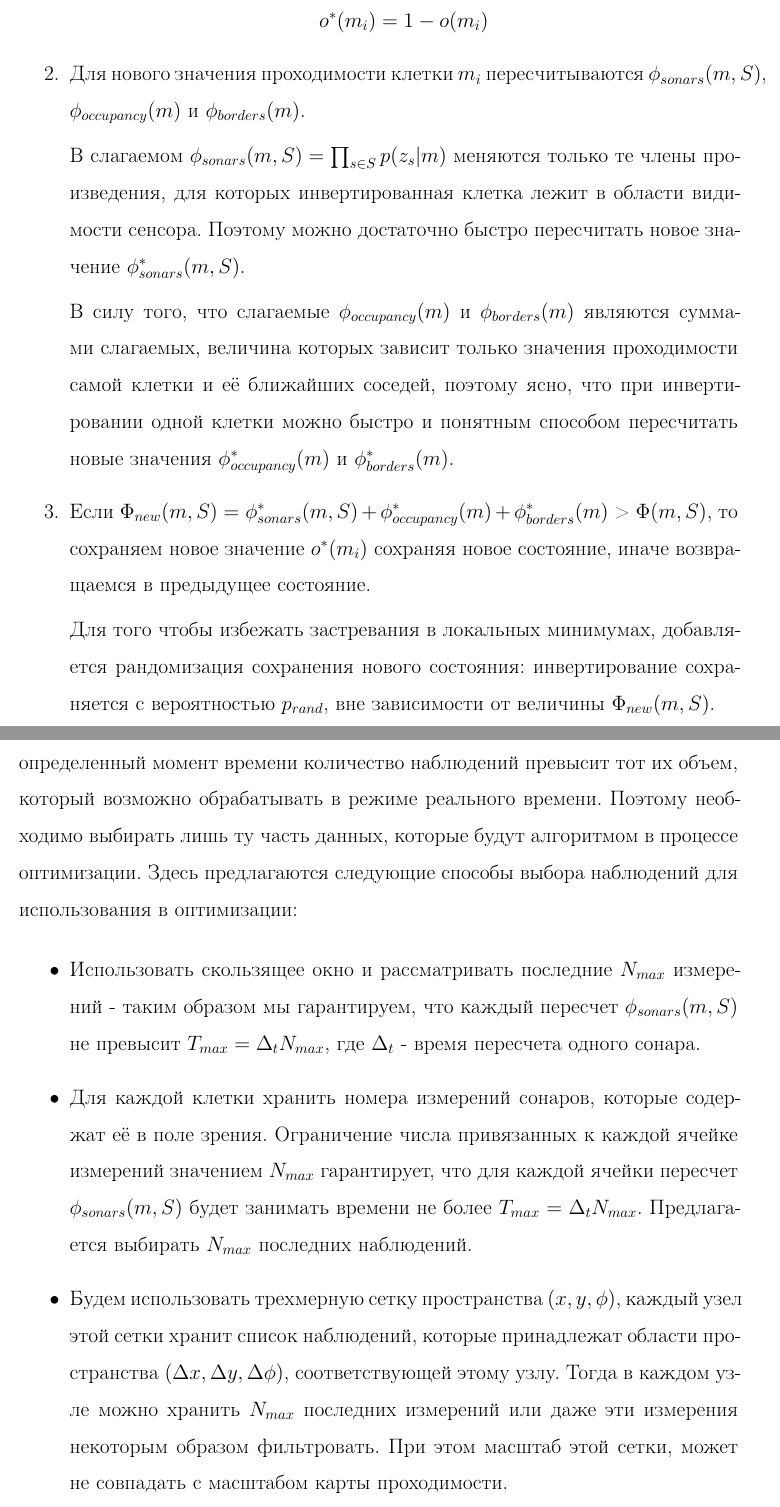
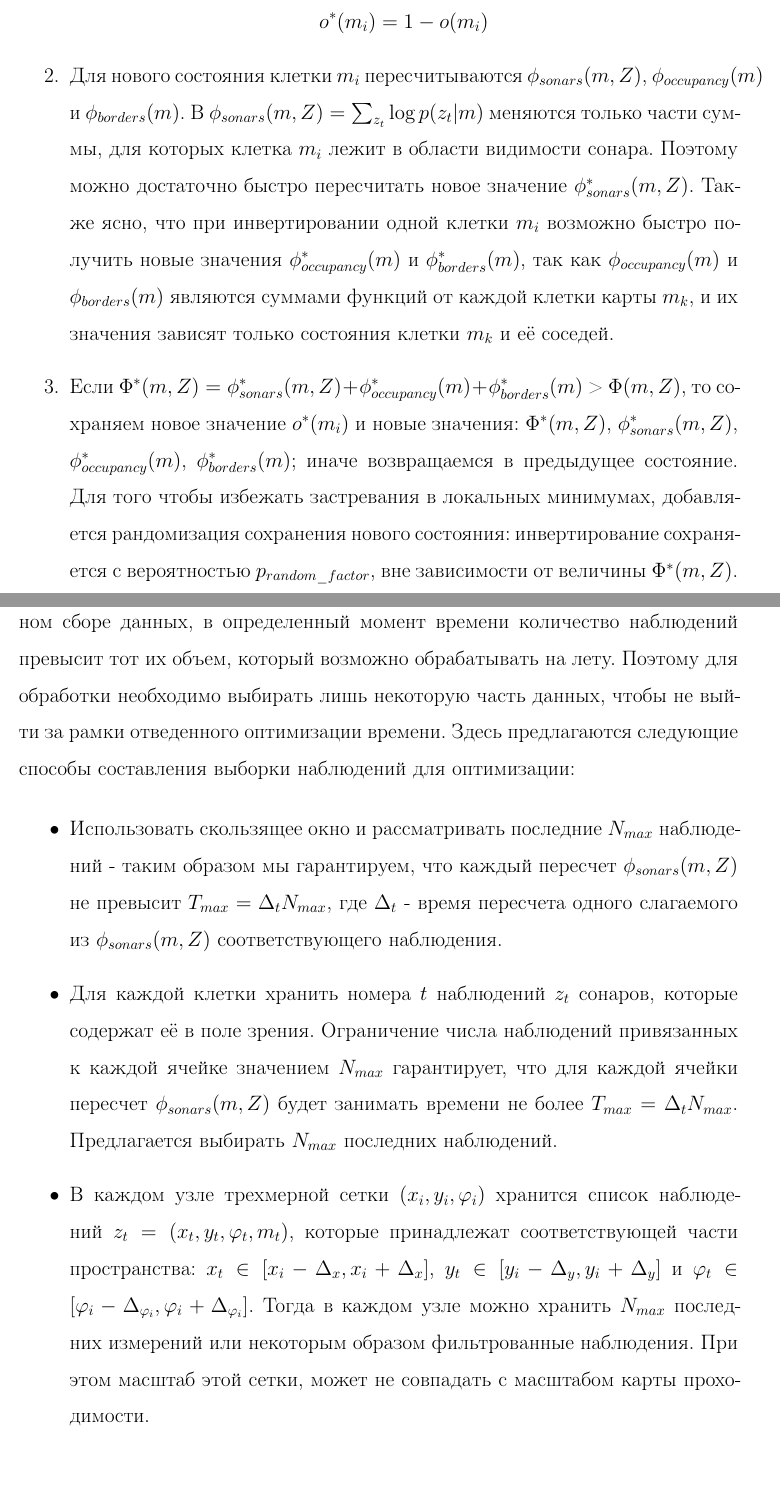
Before and after one commit to denzist/disser_master, a LaTeX thesis (thesis.tex, which reads sections/random_mapping.tex): two parts of pages 18 and 20 of 44, joined at a grey line, cut so that both start at the same text, the shorter picture padded with empty space. Compiled offline with pdfLaTeX; the source files are stored in an older character set and shown here as Unicode; a missing bibliography style is replaced by a similar one.

Commit message:
randomized mapping chapter fixed

```diff
--- a/sections/random_mapping.tex
+++ b/sections/random_mapping.tex
@@ -59,16 +59,9 @@
   \item Случайным образом выбирается клетка $m_i$ и значение проходимости $o(m_i)$ инвертируется
   $$o^*(m_i) = 1 - o(m_i)$$
 
-  \item Для нового значения проходимости клетки $m_i$ пересчитываются  $\phi_{sonars}(m,S)$, $\phi_{occupancy}(m)$ и $\phi_{borders}(m)$.
+  \item Для нового состояния клетки $m_i$ пересчитываются  $\phi_{sonars}(m,Z)$, $\phi_{occupancy}(m)$ и $\phi_{borders}(m)$. В $\phi_{sonars}(m,Z) = \sum_{z_t}{\log p(z_t|m)}$ меняются только части суммы, для которых клетка $m_i$ лежит в области видимости сонара. Поэтому можно достаточно быстро пересчитать новое значение $\phi^*_{sonars}(m,Z)$. Также ясно, что при инвертировании одной клетки $m_i$ возможно быстро получить новые значения $\phi^*_{occupancy}(m)$ и $\phi^*_{borders}(m)$, так как $\phi_{occupancy}(m)$ и $\phi_{borders}(m)$ являются суммами функций от каждой клетки карты $m_k$, и их значения зависят только состояния клетки $m_k$ и её соседей.
 
-  В слагаемом $\phi_{sonars}(m,S) = \prod_{s \in S}{p(z_s|m)}$ меняются только те члены произведения, для которых инвертированная клетка лежит в области видимости сенсора. Поэтому можно достаточно быстро пересчитать новое значение
-  $\phi^*_{sonars}(m,S)$.
-
-  В силу того, что слагаемые $\phi_{occupancy}(m)$ и $\phi_{borders}(m)$ являются суммами слагаемых, величина которых зависит только значения проходимости самой клетки и её ближайших соседей, поэтому ясно, что при инвертировании одной клетки можно быстро и понятным способом пересчитать новые значения $\phi^*_{occupancy}(m)$ и $\phi^*_{borders}(m)$.
-
-  \item Если $\Phi_{new}(m,S) = \phi^*_{sonars}(m,S) + \phi^*_{occupancy}(m) + \phi^*_{borders}(m)$ > $\Phi(m,S)$, то сохраняем новое значение $o^*(m_i)$ сохраняя новое состояние, иначе возвращаемся в предыдущее состояние.
-
-  Для того чтобы избежать застревания в локальных минимумах, добавляется рандомизация сохранения нового состояния: инвертирование сохраняется с вероятностью $p_{rand}$, вне зависимости от величины $\Phi_{new}(m,S)$.
+  \item Если $\Phi^*(m,Z) = \phi^*_{sonars}(m,Z) + \phi^*_{occupancy}(m) + \phi^*_{borders}(m)$ > $\Phi(m,Z)$, то сохраняем новое значение $o^*(m_i)$ и новые значения: $\Phi^*(m,Z)$, $\phi^*_{sonars}(m,Z)$, $\phi^*_{occupancy}(m)$, $\phi^*_{borders}(m)$; иначе возвращаемся в предыдущее состояние. Для того чтобы избежать застревания в локальных минимумах, добавляется рандомизация сохранения нового состояния: инвертирование сохраняется с вероятностью $p_{random\_factor}$, вне зависимости от величины $\Phi^*(m,Z)$.
 
 \end{enumerate}
 
@@ -112,9 +104,9 @@
-В режиме реального времени оптимизация ведется одновременно с получением новых данных. Ясно, что если при долгом и непрерывном сборе данных, в определенный момент времени количество наблюдений превысит тот их объем, который возможно обрабатывать в режиме реального времени. Поэтому необходимо выбирать лишь ту часть данных, которые будут алгоритмом в процессе оптимизации. Здесь предлагаются следующие способы выбора наблюдений для использования в оптимизации:
+На основе предложенного метода можно реализовать алгоритм, который работает в режиме реального времени. В этом режиме оптимизация ведется одновременно с получением новых данных. Ясно, что при долгом и непрерывном сборе данных, в определенный момент времени количество наблюдений превысит тот их объем, который возможно обрабатывать на лету. Поэтому для обработки необходимо выбирать лишь некоторую часть данных, чтобы не выйти за рамки отведенного оптимизации времени. Здесь предлагаются следующие способы составления выборки наблюдений для оптимизации:
 
 \begin{itemize}
-  \item Использовать скользящее окно и рассматривать последние $N_{max}$ измерений - таким образом мы гарантируем, что каждый пересчет $\phi_{sonars}(m,S)$ не превысит $T_{max} = \Delta_t N_{max}$, где $\Delta_t$ - время пересчета одного сонара.
+  \item Использовать скользящее окно и рассматривать последние $N_{max}$ наблюдений - таким образом мы гарантируем, что каждый пересчет $\phi_{sonars}(m,Z)$ не превысит $T_{max} = \Delta_t N_{max}$, где $\Delta_t$ - время пересчета одного слагаемого из $\phi_{sonars}(m,Z)$ соответствующего наблюдения.
 
-  \item Для каждой клетки хранить номера измерений сонаров, которые содержат её в поле зрения. Ограничение числа привязанных к каждой ячейке измерений значением $N_{max}$ гарантирует, что для каждой ячейки пересчет $\phi_{sonars}(m,S)$ будет занимать времени не более $T_{max} = \Delta_t N_{max}$. Предлагается выбирать $N_{max}$ последних наблюдений.
+  \item Для каждой клетки хранить номера $t$ наблюдений $z_t$ сонаров, которые содержат её в поле зрения. Ограничение числа наблюдений привязанных к каждой ячейке значением $N_{max}$ гарантирует, что для каждой ячейки пересчет $\phi_{sonars}(m,Z)$ будет занимать времени не более $T_{max} = \Delta_t N_{max}$. Предлагается выбирать $N_{max}$ последних наблюдений.
 
-  \item Будем использовать трехмерную сетку пространства $(x, y, \phi)$, каждый узел этой сетки хранит список наблюдений, которые принадлежат области пространства $(\Delta x, \Delta y, \Delta \phi)$, соответствующей этому узлу. Тогда в каждом узле можно хранить $N_{max}$ последних измерений или даже эти измерения некоторым образом фильтровать. При этом масштаб этой сетки, может не совпадать с масштабом карты проходимости.
+  \item В каждом узле трехмерной сетки $(x_i, y_i, \varphi_i)$ хранится список наблюдений $z_t = (x_t, y_t, \varphi_t, m_t)$, которые принадлежат соответствующей части пространства: $x_t \in [x_i - \Delta_x, x_i + \Delta_x]$,  $y_t \in [y_i - \Delta_y, y_i + \Delta_y]$ и $\varphi_t \in [\varphi_i - \Delta_{\varphi_i}, \varphi_i + \Delta_{\varphi_i}]$. Тогда в каждом узле можно хранить $N_{max}$ последних измерений или некоторым образом фильтрованные наблюдения. При этом масштаб этой сетки, может не совпадать с масштабом карты проходимости.
 \end{itemize}
```
Also changed, not shown: thesis.pdf, sections/random_mapping.tex (23 more changed lines), 1 other file.
